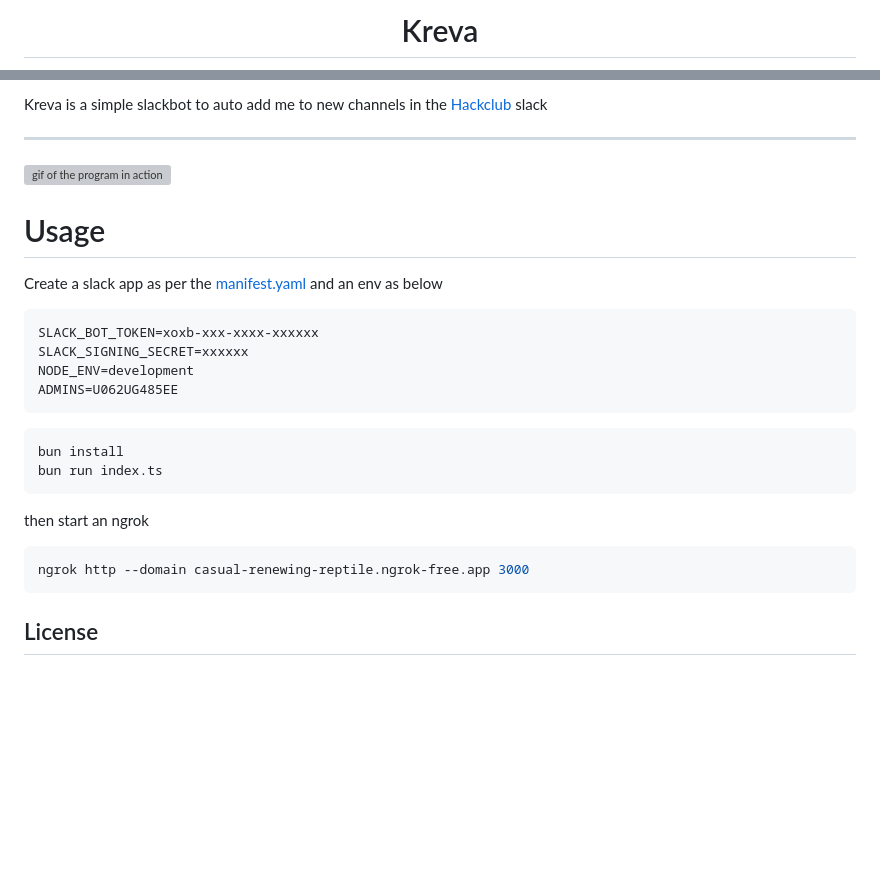
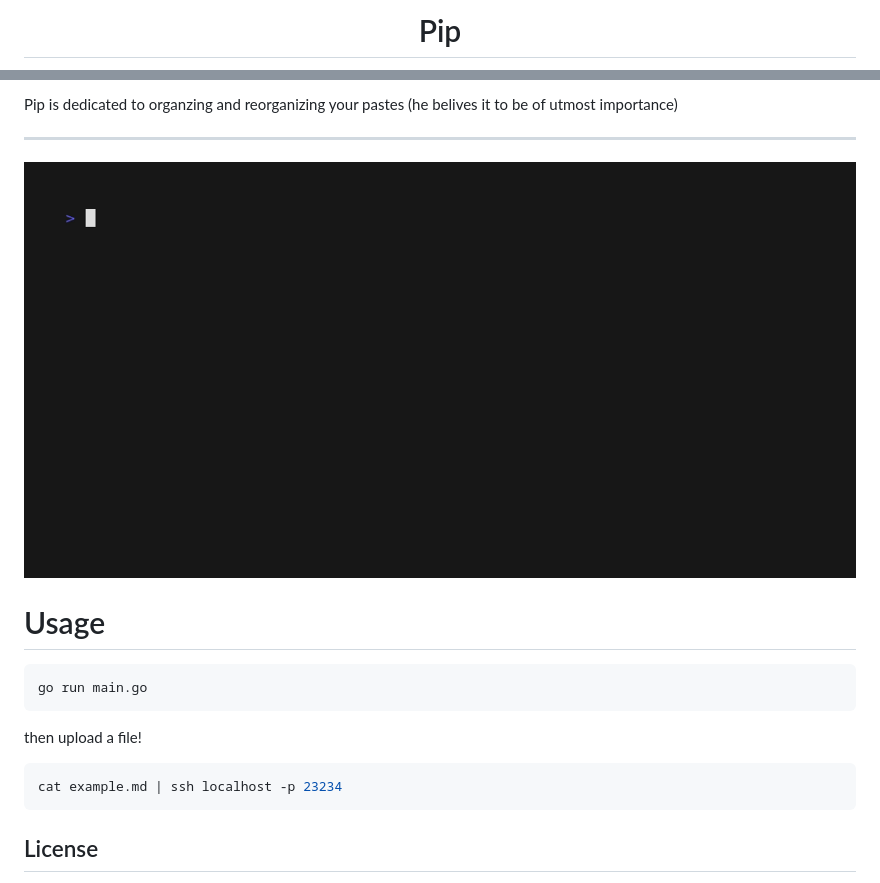
Before and after one commit to kcoderhtml/pip, a Markdown page: README.md, 2 parts joined by grey strips. Rendered like a GitHub page; pictures changed too: .github/images/out.gif; blank space fills up the shorter version; grey boxes are pictures that could not be loaded.

````diff
--- a/README.md
+++ b/README.md
@@ -1,3 +1,3 @@
-<h1 align="center">Kreva</h1>
+<h1 align="center">Pip</h1>
 
 <p align="center">
@@ -5,31 +5,21 @@
 </p>
 
-Kreva is a simple slackbot to auto add me to new channels in the [Hackclub](https://hackclub.com/slack/) slack
+Pip is dedicated to organzing and reorganizing your pastes (he belives it to be of utmost importance)
 
 ---
 
-![gif of the program in action](https://github.com/kcoderhtml/kreva/raw/master/.github/images/out.gif)
+![gif of the program in action](https://github.com/kcoderhtml/pip/raw/master/.github/images/out.gif)
 
 # Usage
 
-Create a slack app as per the [manifest.yaml](manifest.yaml) and an env as below
+```bash
+go run main.go
+```
+
+then upload a file!
 
 ```bash
-SLACK_BOT_TOKEN=xoxb-xxx-xxxx-xxxxxx
-SLACK_SIGNING_SECRET=xxxxxx
-NODE_ENV=development
-ADMINS=U062UG485EE
-```
-
-```bash
-bun install
-bun run index.ts
-```
-
-then start an ngrok
-
-```bash
-ngrok http --domain casual-renewing-reptile.ngrok-free.app 3000
+cat example.md | ssh localhost -p 23234
 ```
 
 ## License
````
Also changed, not shown: other parts of README.md (+1 -1 lines), .github/images/logo.png, 13 other files.
